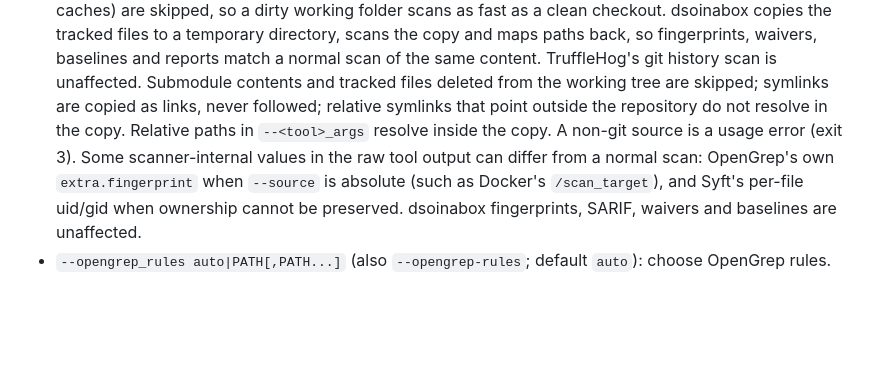
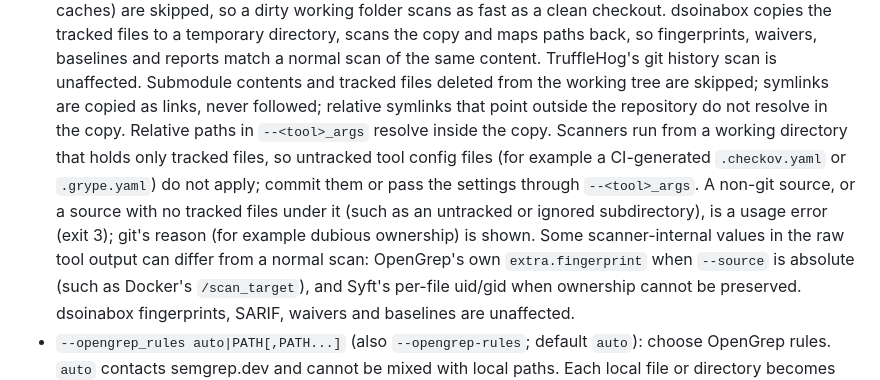
Before and after one commit to AppSecThings/dsoinabox, a Markdown page: docs/cli/README.md, the part around the change. Drawn GitHub-style; blank space fills up the shorter version.

Commit message:
docs(cli): untracked tool config files and new usage errors under --git_tracked_only

```diff
--- a/docs/cli/README.md
+++ b/docs/cli/README.md
@@ -83,8 +83,12 @@ See [Waivers](../waivers/README.md).
   baselines and reports match a normal scan of the same content. TruffleHog's git history scan is
   unaffected. Submodule contents and tracked files deleted from the working tree are skipped; symlinks
   are copied as links, never followed; relative symlinks that point outside the repository do not
-  resolve in the copy. Relative paths in `--<tool>_args` resolve inside the copy. A non-git source is a
-  usage error (exit 3). Some scanner-internal values in the raw tool output can differ from a normal scan:
+  resolve in the copy. Relative paths in `--<tool>_args` resolve inside the copy. Scanners run from a
+  working directory that holds only tracked files, so untracked tool config files (for example a
+  CI-generated `.checkov.yaml` or `.grype.yaml`) do not apply; commit them or pass the settings through
+  `--<tool>_args`. A non-git source, or a source with no tracked files under it (such as an untracked
+  or ignored subdirectory), is a usage error (exit 3); git's reason (for example dubious ownership) is
+  shown. Some scanner-internal values in the raw tool output can differ from a normal scan:
   OpenGrep's own `extra.fingerprint` when `--source` is absolute (such as Docker's `/scan_target`), and
   Syft's per-file uid/gid when ownership cannot be preserved. dsoinabox fingerprints, SARIF, waivers and
   baselines are unaffected.
```
